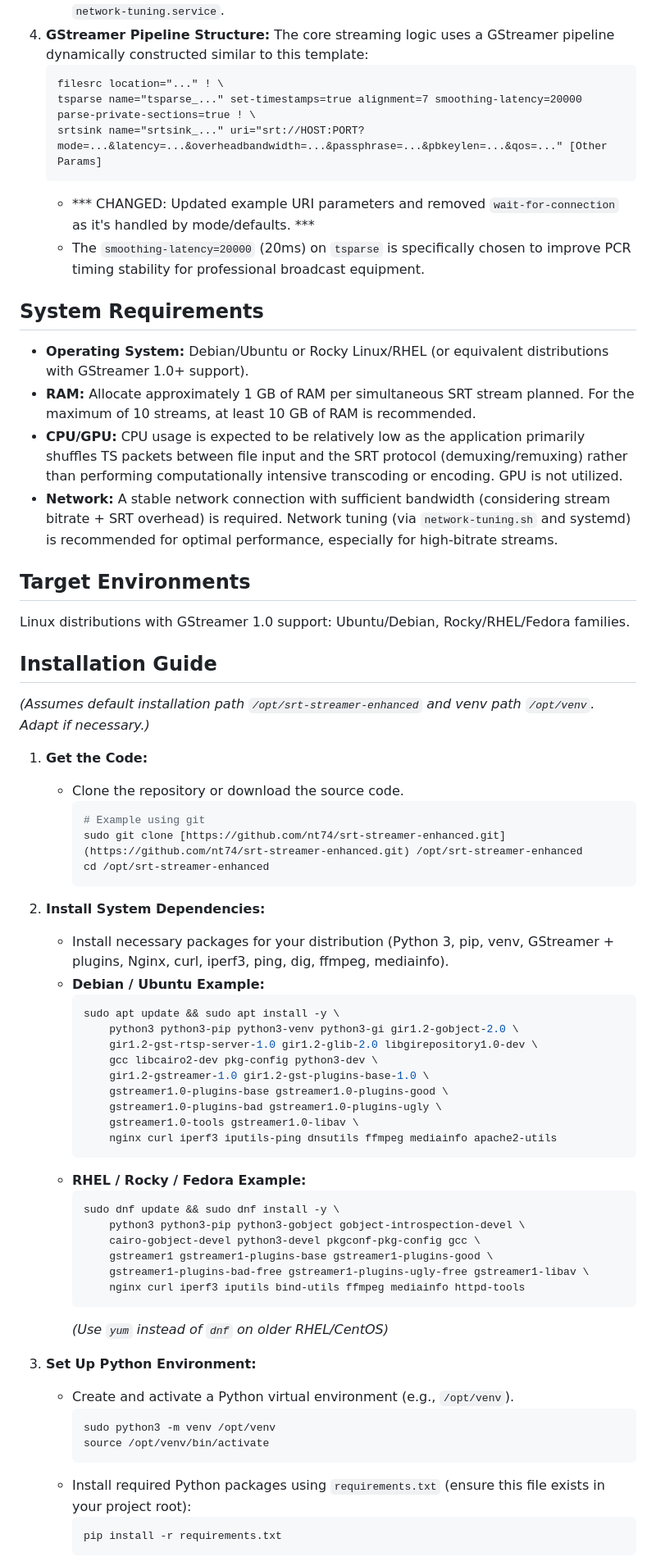
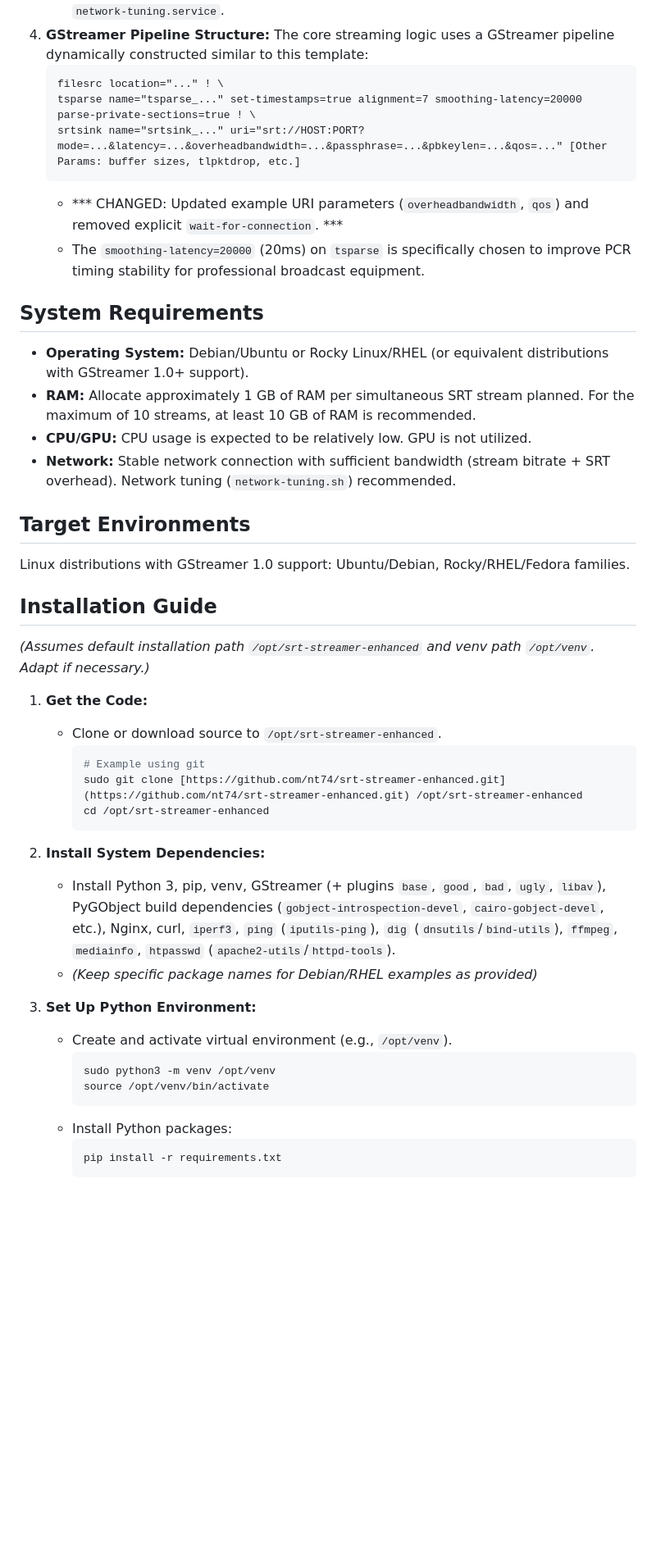
Before and after one commit to nt74/srt-streamer-enhanced, a Markdown page: README.md, the part around the change printed below. Shown: that part at 82% size. Drawn GitHub-style; blank space fills up the shorter version.

````diff
--- a/README.md
+++ b/README.md
@@ -43,17 +49,17 @@ The core functionality revolves around a carefully configured GStreamer pipeline
     ```gst-pipeline
     filesrc location="..." ! \
     tsparse name="tsparse_..." set-timestamps=true alignment=7 smoothing-latency=20000 parse-private-sections=true ! \
-    srtsink name="srtsink_..." uri="srt://HOST:PORT?mode=...&latency=...&overheadbandwidth=...&passphrase=...&pbkeylen=...&qos=..." [Other Params]
+    srtsink name="srtsink_..." uri="srt://HOST:PORT?mode=...&latency=...&overheadbandwidth=...&passphrase=...&pbkeylen=...&qos=..." [Other Params: buffer sizes, tlpktdrop, etc.]
     ```
-    * *** CHANGED: Updated example URI parameters and removed `wait-for-connection` as it's handled by mode/defaults. ***
+    * *** CHANGED: Updated example URI parameters (`overheadbandwidth`, `qos`) and removed explicit `wait-for-connection`. ***
     * The `smoothing-latency=20000` (20ms) on `tsparse` is specifically chosen to improve PCR timing stability for professional broadcast equipment.
 
 ## System Requirements
 
 * **Operating System:** Debian/Ubuntu or Rocky Linux/RHEL (or equivalent distributions with GStreamer 1.0+ support).
 * **RAM:** Allocate approximately 1 GB of RAM per simultaneous SRT stream planned. For the maximum of 10 streams, at least 10 GB of RAM is recommended.
-* **CPU/GPU:** CPU usage is expected to be relatively low as the application primarily shuffles TS packets between file input and the SRT protocol (demuxing/remuxing) rather than performing computationally intensive transcoding or encoding. GPU is not utilized.
-* **Network:** A stable network connection with sufficient bandwidth (considering stream bitrate + SRT overhead) is required. Network tuning (via `network-tuning.sh` and systemd) is recommended for optimal performance, especially for high-bitrate streams.
+* **CPU/GPU:** CPU usage is expected to be relatively low. GPU is not utilized.
+* **Network:** Stable network connection with sufficient bandwidth (stream bitrate + SRT overhead). Network tuning (`network-tuning.sh`) recommended.
 
 ## Target Environments
 
@@ -64,7 +70,7 @@ Linux distributions with GStreamer 1.0 support: Ubuntu/Debian, Rocky/RHEL/Fedora
 *(Assumes default installation path `/opt/srt-streamer-enhanced` and venv path `/opt/venv`. Adapt if necessary.)*
 
 1.  **Get the Code:**
-    * Clone the repository or download the source code.
+    * Clone or download source to `/opt/srt-streamer-enhanced`.
         ```bash
         # Example using git
         sudo git clone [https://github.com/nt74/srt-streamer-enhanced.git](https://github.com/nt74/srt-streamer-enhanced.git) /opt/srt-streamer-enhanced
@@ -72,37 +78,16 @@ Linux distributions with GStreamer 1.0 support: Ubuntu/Debian, Rocky/RHEL/Fedora
         ```
 
 2.  **Install System Dependencies:**
-    * Install necessary packages for your distribution (Python 3, pip, venv, GStreamer + plugins, Nginx, curl, iperf3, ping, dig, ffmpeg, mediainfo).
-    * **Debian / Ubuntu Example:**
-        ```bash
-        sudo apt update && sudo apt install -y \
-            python3 python3-pip python3-venv python3-gi gir1.2-gobject-2.0 \
-            gir1.2-gst-rtsp-server-1.0 gir1.2-glib-2.0 libgirepository1.0-dev \
-            gcc libcairo2-dev pkg-config python3-dev \
-            gir1.2-gstreamer-1.0 gir1.2-gst-plugins-base-1.0 \
-            gstreamer1.0-plugins-base gstreamer1.0-plugins-good \
-            gstreamer1.0-plugins-bad gstreamer1.0-plugins-ugly \
-            gstreamer1.0-tools gstreamer1.0-libav \
-            nginx curl iperf3 iputils-ping dnsutils ffmpeg mediainfo apache2-utils
-        ```
-    * **RHEL / Rocky / Fedora Example:**
-        ```bash
-        sudo dnf update && sudo dnf install -y \
-            python3 python3-pip python3-gobject gobject-introspection-devel \
-            cairo-gobject-devel python3-devel pkgconf-pkg-config gcc \
-            gstreamer1 gstreamer1-plugins-base gstreamer1-plugins-good \
-            gstreamer1-plugins-bad-free gstreamer1-plugins-ugly-free gstreamer1-libav \
-            nginx curl iperf3 iputils bind-utils ffmpeg mediainfo httpd-tools
-        ```
-        *(Use `yum` instead of `dnf` on older RHEL/CentOS)*
+    * Install Python 3, pip, venv, GStreamer (+ plugins `base`, `good`, `bad`, `ugly`, `libav`), PyGObject build dependencies (`gobject-introspection-devel`, `cairo-gobject-devel`, etc.), Nginx, curl, `iperf3`, `ping` (`iputils-ping`), `dig` (`dnsutils`/`bind-utils`), `ffmpeg`, `mediainfo`, `htpasswd` (`apache2-utils`/`httpd-tools`).
+    * *(Keep specific package names for Debian/RHEL examples as provided)*
 
 3.  **Set Up Python Environment:**
-    * Create and activate a Python virtual environment (e.g., `/opt/venv`).
+    * Create and activate virtual environment (e.g., `/opt/venv`).
         ```bash
         sudo python3 -m venv /opt/venv
         source /opt/venv/bin/activate
         ```
-    * Install required Python packages using `requirements.txt` (ensure this file exists in your project root):
+    * Install Python packages:
         ```bash
         pip install -r requirements.txt
         ```
````
Also changed, not shown: other parts of README.md (+47 -96 lines).
